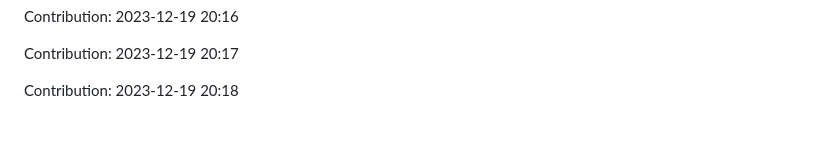
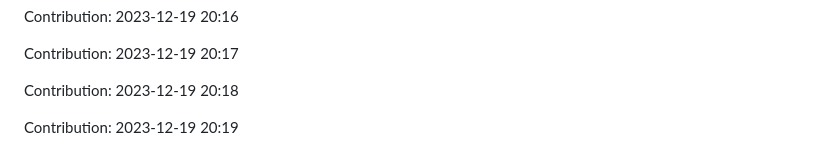
Before and after one commit to TheRealMilesLee/Random-ideas, a Markdown page: README.md, the part around the change. Drawn GitHub-style; blank space fills up the shorter version.

Commit message:
"Contribution: 2023-12-19 20:19"

```diff
--- a/README.md
+++ b/README.md
@@ -321,3 +321,5 @@ Contribution: 2023-12-19 20:16
 Contribution: 2023-12-19 20:17
 
 Contribution: 2023-12-19 20:18
+
+Contribution: 2023-12-19 20:19
```
